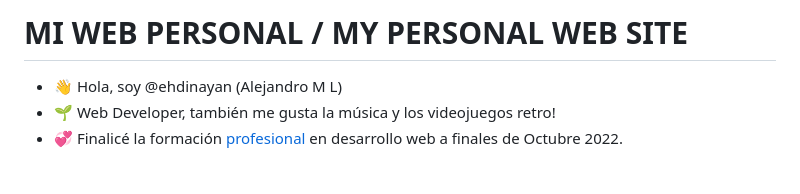
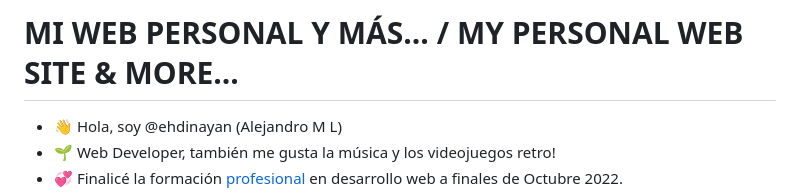
Before and after one commit to ehdinayan/ehdinayan, a Markdown page: README.md, the part around the change. Rendered like a GitHub page; blank space fills up the shorter version.

```diff
--- a/README.md
+++ b/README.md
@@ -1,4 +1,4 @@
-# MI WEB PERSONAL / MY PERSONAL WEB SITE
+# MI WEB PERSONAL Y MÁS... / MY PERSONAL WEB SITE & MORE...
 
 
 - 👋 Hola, soy @ehdinayan (Alejandro M L)
```
